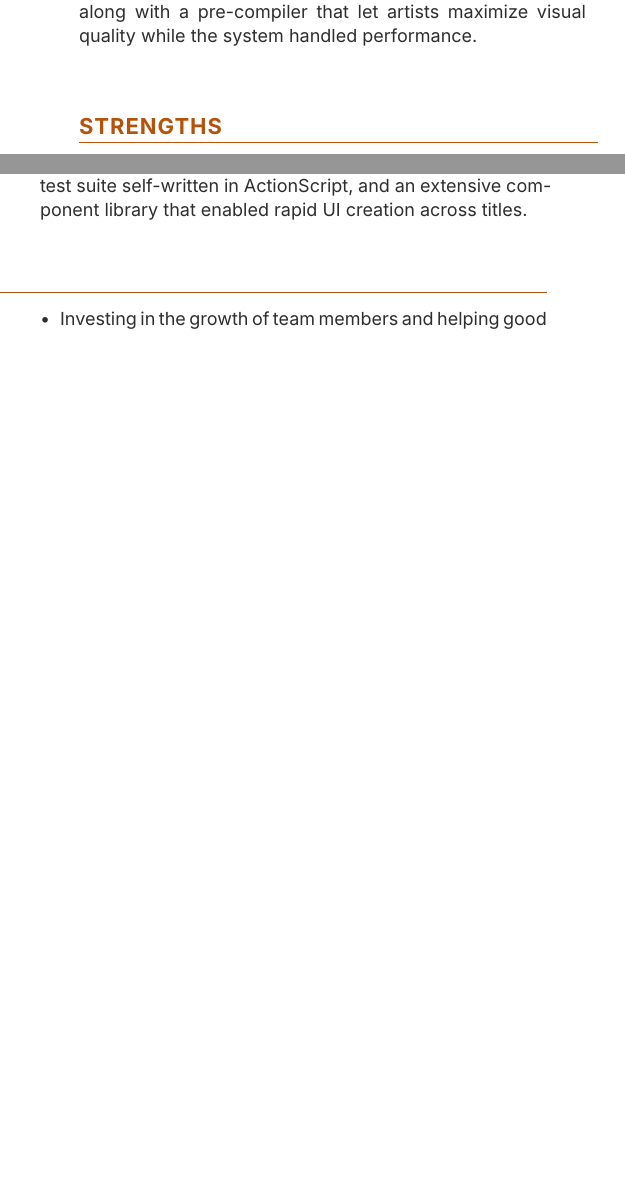
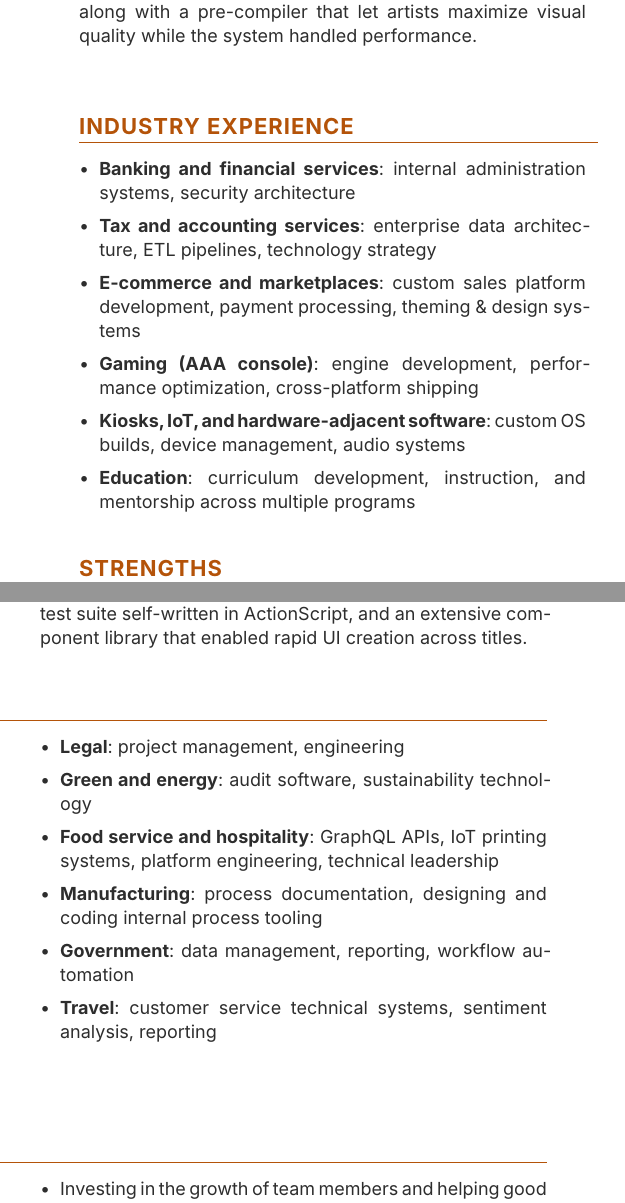
Before and after one commit to bbugh/bbugh.github.io, a Typst document (src/pdf/resume.typ): two parts of the columns of page 2 of 2, joined at a grey line, cut so that both start at the same text, the shorter picture padded with empty space. Compiled offline with Typst 0.15.

Commit message:
Update resume pdf

```diff
--- a/src/pdf/resume.typ
+++ b/src/pdf/resume.typ
@@ -135,6 +135,30 @@ Full-stack and systems engineer with 30 years of experience and 15 years of lead
   ],
 )
 
+// === INDUSTRY EXPERIENCE ===
+#section("Industry Experience")
+
+#grid(
+  columns: (1fr, 1fr),
+  gutter: 26pt,
+  [
+    - *Banking and financial services*: internal administration systems, security architecture
+    - *Tax and accounting services*: enterprise data architecture, ETL pipelines, technology strategy
+    - *E-commerce and marketplaces*: custom sales platform development, payment processing, theming & design systems
+    - *Gaming (AAA console)*: engine development, performance optimization, cross-platform shipping
+    - *Kiosks, IoT, and hardware-adjacent software*: custom OS builds, device management, audio systems
+    - *Education*: curriculum development, instruction, and mentorship across multiple programs
+  ],
+  [
+    - *Legal*: project management, engineering
+    - *Green and energy*: audit software, sustainability technology
+    - *Food service and hospitality*: GraphQL APIs, IoT printing systems, platform engineering, technical leadership
+    - *Manufacturing*: process documentation, designing and coding internal process tooling
+    - *Government*: data management, reporting, workflow automation
+    - *Travel*: customer service technical systems, sentiment analysis, reporting
+  ],
+)
+
 // === STRENGTHS ===
 #section("Strengths")
 
```
Also changed, not shown: src/pdf/resume.pdf (added), src/pdf/resume.typ (6 more changed lines), 1 other file.
